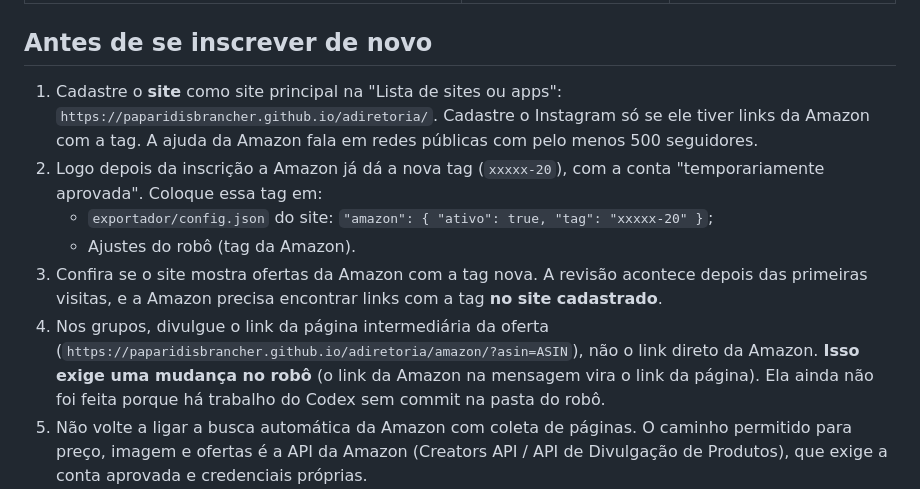
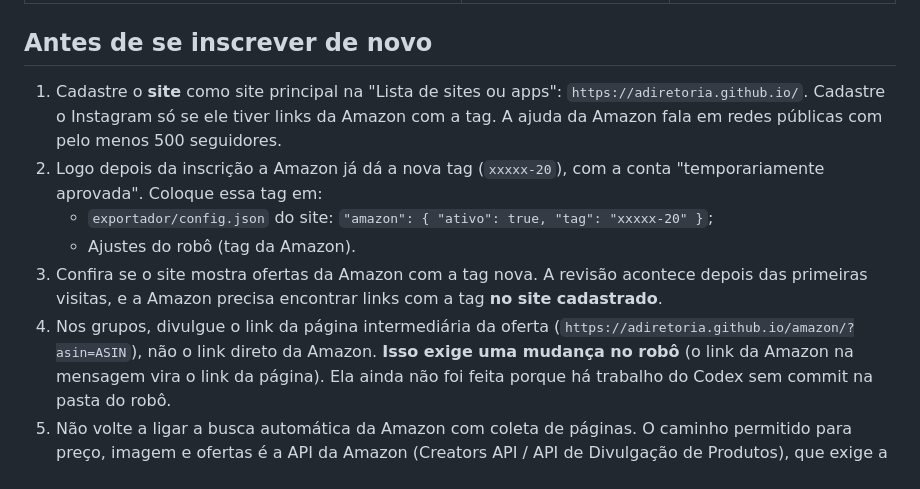
Before and after one commit to adiretoria/adiretoria.github.io, a Markdown page: docs/amazon-associados.md, the part around the change. Drawn GitHub-style.

Commit message:
docs: endereço novo do site (adiretoria.github.io)
Co-Authored-By: Claude Opus 5.5 <noreply@anthropic.com>

```diff
--- a/docs/amazon-associados.md
+++ b/docs/amazon-associados.md
@@ -21,7 +21,7 @@ Pelas regras oficiais, havia ainda outros problemas:
 ## Antes de se inscrever de novo
 
 1. Cadastre o **site** como site principal na "Lista de sites ou apps":
-   `https://paparidisbrancher.github.io/adiretoria/`.
+   `https://adiretoria.github.io/`.
    Cadastre o Instagram só se ele tiver links da Amazon com a tag. A ajuda da Amazon fala em redes públicas com
    pelo menos 500 seguidores.
 2. Logo depois da inscrição a Amazon já dá a nova tag (`xxxxx-20`), com a conta "temporariamente aprovada".
@@ -31,7 +31,7 @@ Pelas regras oficiais, havia ainda outros problemas:
 3. Confira se o site mostra ofertas da Amazon com a tag nova. A revisão acontece depois das primeiras visitas, e
    a Amazon precisa encontrar links com a tag **no site cadastrado**.
 4. Nos grupos, divulgue o link da página intermediária da oferta
-   (`https://paparidisbrancher.github.io/adiretoria/amazon/?asin=ASIN`), não o link direto da Amazon.
+   (`https://adiretoria.github.io/amazon/?asin=ASIN`), não o link direto da Amazon.
    **Isso exige uma mudança no robô** (o link da Amazon na mensagem vira o link da página). Ela ainda não foi feita
    porque há trabalho do Codex sem commit na pasta do robô.
 5. Não volte a ligar a busca automática da Amazon com coleta de páginas. O caminho permitido para preço, imagem e
```
